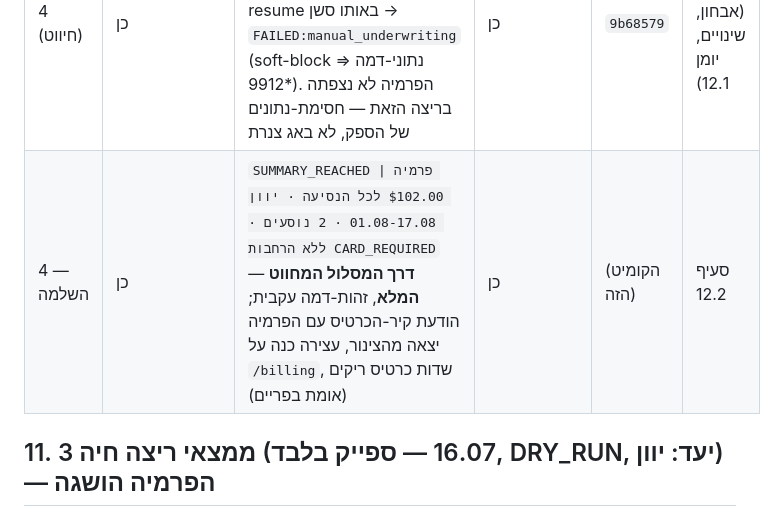
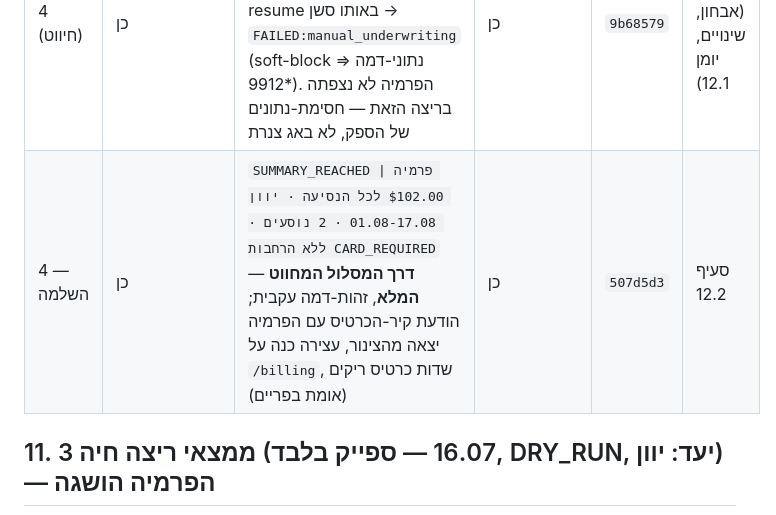
Before and after one commit to Alonb-ai/gever, a Markdown page: docs/plans/insurance-vertical.md, the part around the change. Rendered like a GitHub page.

Commit message:
docs(insurance): hash קומיט 12.2 ביומן הסבבים
Co-Authored-By: Claude Fable 5 <noreply@anthropic.com>

```diff
--- a/docs/plans/insurance-vertical.md
+++ b/docs/plans/insurance-vertical.md
@@ -285,7 +285,7 @@
 | 2 | כן | `MISSING:p2_pregnancy` — עצירה כנה על שאלה רפואית, אחרי הצהרת בריאות 1–3; הפרמיה טרם נצפתה | כן | `378fbef` | סעיף 9 (אבחון, שינויים, יומן 9.1) |
 | 3 | כן | `SUMMARY_REACHED \| פרמיה $90.00 לכל הנסיעה · יוון 17.07.2026-31.07.2026 · 2 נוסעים · ללא הרחבות CARD_REQUIRED` — עצירה כנה על מסך התשלום (`/billing`), הפרמיה ב-`extra` | כן | `8cc23b2` | סעיף 11 (אבחון, שינויים, יומן 11.1) |
 | 4 (חיווט) | כן | ריצה 3 **דרך המסלול המחווט מהוואטסאפ**: MISSING מרוכז (10 שדות נוסעים, הודעה אחת) → answers בתור אחד → resume באותו סשן → `FAILED:manual_underwriting` (soft-block נתוני-דמה ⇒ \*9912). הפרמיה לא נצפתה בריצה הזאת — חסימת-נתונים של הספק, לא באג צנרת | כן | `9b68579` | סעיף 12 (אבחון, שינויים, יומן 12.1) |
-| 4 — השלמה | כן | `SUMMARY_REACHED \| פרמיה $102.00 לכל הנסיעה · יוון 01.08-17.08 · 2 נוסעים · ללא הרחבות CARD_REQUIRED` — **דרך המסלול המחווט המלא**, זהות-דמה עקבית; הודעת קיר-הכרטיס עם הפרמיה יצאה מהצינור, עצירה כנה על `/billing`, שדות כרטיס ריקים (אומת בפריים) | כן | (הקומיט הזה) | סעיף 12.2 |
+| 4 — השלמה | כן | `SUMMARY_REACHED \| פרמיה $102.00 לכל הנסיעה · יוון 01.08-17.08 · 2 נוסעים · ללא הרחבות CARD_REQUIRED` — **דרך המסלול המחווט המלא**, זהות-דמה עקבית; הודעת קיר-הכרטיס עם הפרמיה יצאה מהצינור, עצירה כנה על `/billing`, שדות כרטיס ריקים (אומת בפריים) | כן | `507d5d3` | סעיף 12.2 |
 
 ## 11. ממצאי ריצה חיה 3 (16.07 — ספייק בלבד, DRY_RUN, יעד: יוון) — הפרמיה הושגה
 
```
